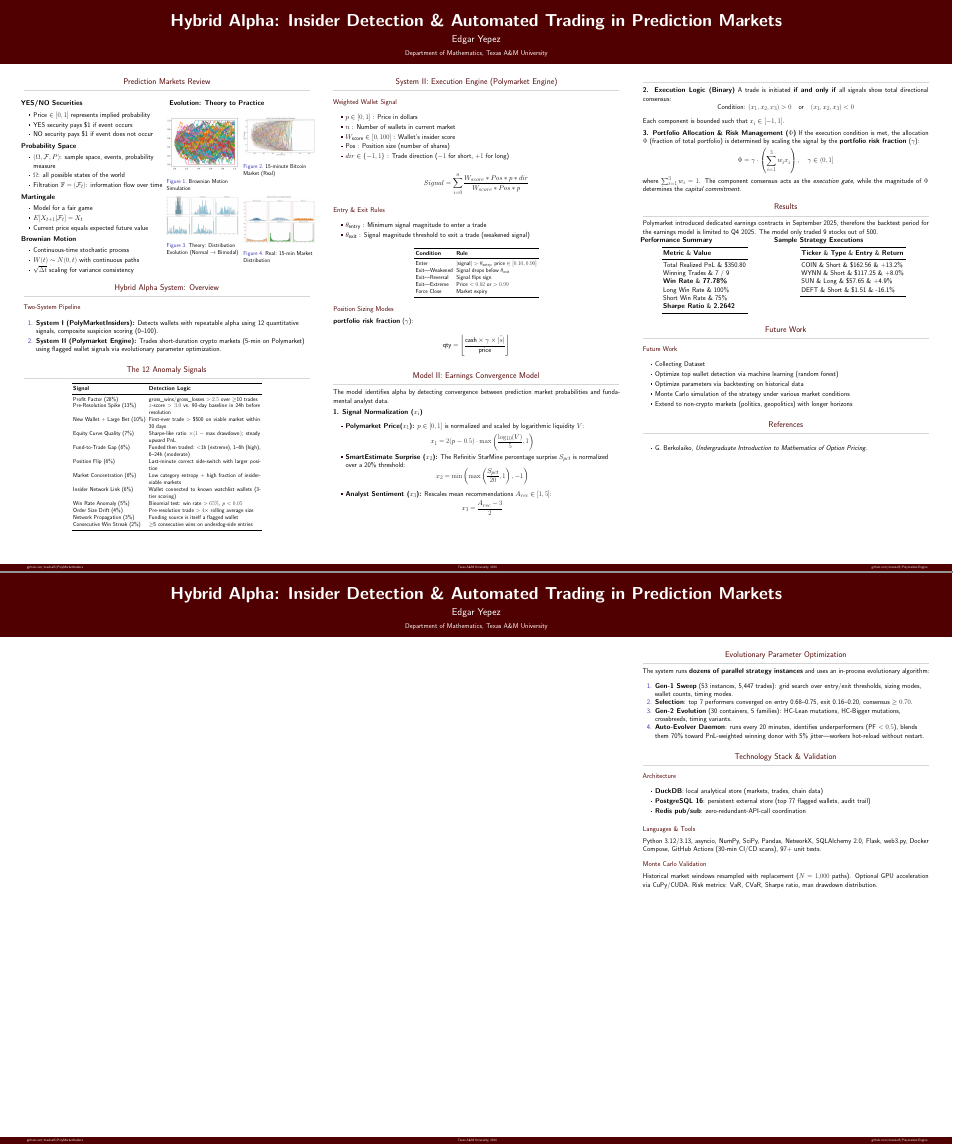
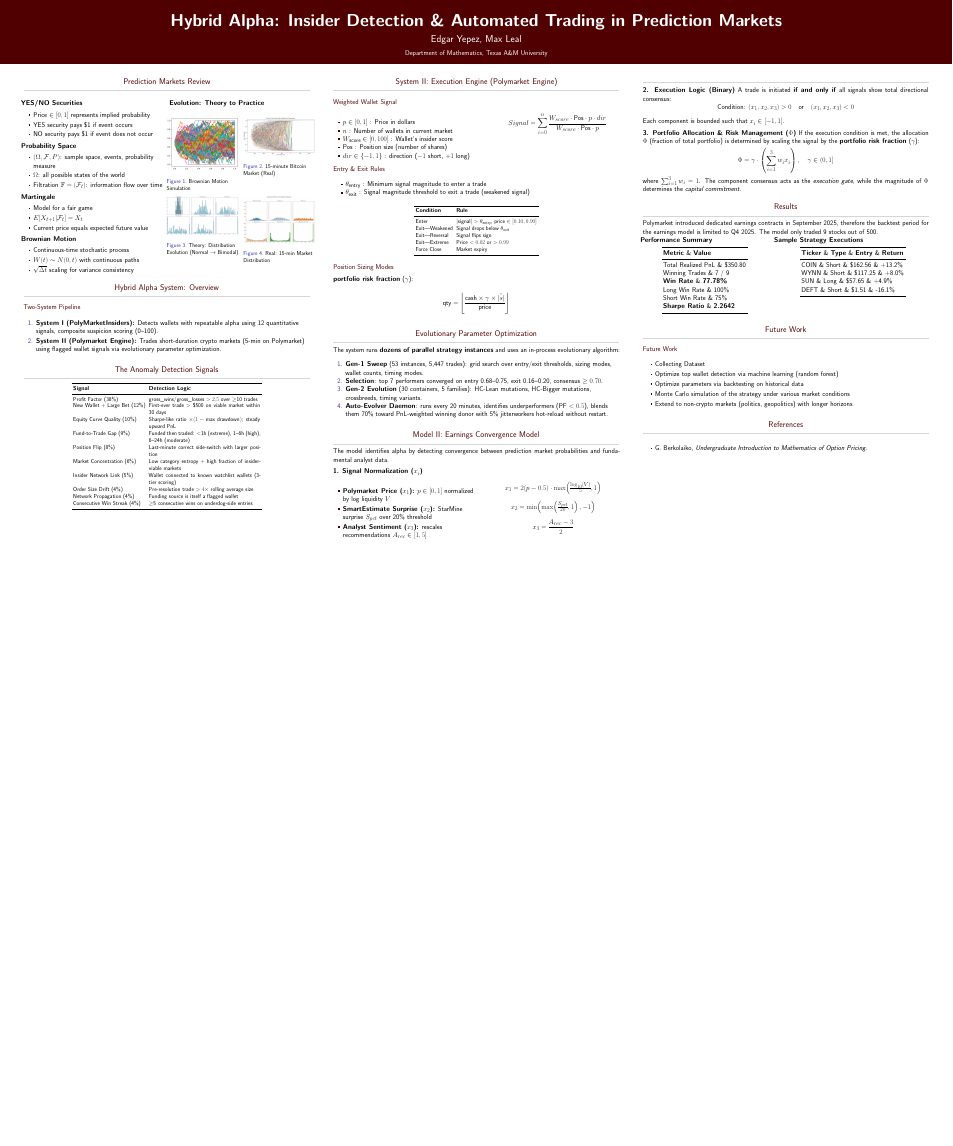
Before and after one commit to Yepez1000/PosterBoardPredictionMarkets, a LaTeX poster (posterboard.tex): pages 1 and 2 of 2 before the commit and the whole page after it, the two joined at a grey line, the shorter picture padded with empty space. Compiled offline with XeLaTeX.

Commit message:
added evos, shortened signals, deleted extra page, deleted footer

```diff
--- a/posterboard.tex
+++ b/posterboard.tex
@@ -47,7 +47,7 @@
 
 \title{Hybrid Alpha: Insider Detection \& Automated Trading in Prediction Markets}
 
-\author{Edgar Yepez}
+\author{Edgar Yepez, Max Leal}
 
 \institute[shortinst]{Department of Mathematics, Texas A\&M University}
 
@@ -55,10 +55,11 @@
 % Footer (optional)
 % ====================
 
-\footercontent{
-  \href{https://github.com/maxleal5/PolyMarketInsiders}{github.com/maxleal5/PolyMarketInsiders} \hfill
-  Texas A\&M University, 2026 \hfill
-  \href{https://github.com/maxleal5/Polymarket-Engine}{github.com/maxleal5/Polymarket-Engine}}
+% \footercontent{
+%   % \href{https://github.com/maxleal5/PolyMarketInsiders}{github.com/maxleal5/PolyMarketInsiders} \hfill
+%   Texas A\&M University, 2026 \hfill
+%   % \href{https://github.com/maxleal5/Polymarket-Engine}{github.com/maxleal5/Polymarket-Engine}
+%   }
 % (can be left out to remove footer)
 
 % ====================
@@ -185,7 +186,7 @@
     \end{block}
 
 
-    \begin{block}{The 12 Anomaly Signals}
+    \begin{block}{The Anomaly Detection Signals}
 
       \small
       \begin{table}
@@ -194,18 +195,18 @@
           \toprule
           \textbf{Signal} & \textbf{Detection Logic} \\
           \midrule
-          Profit Factor (28\%) & $\text{gross\_wins} / \text{gross\_losses} > 2.5$ over $\geq$10 trades \\
-          Pre-Resolution Spike (13\%) & $z$-score $> 3.0$ vs.\ 90-day baseline in 24h before resolution \\
-          New Wallet + Large Bet (10\%) & First-ever trade $>$ \$500 on viable market within 30 days \\
-          Equity Curve Quality (7\%) & Sharpe-like ratio $\times (1 - \text{max drawdown})$; steady upward PnL \\
-          Fund-to-Trade Gap (6\%) & Funded then traded: $<$1h (extreme), 1--6h (high), 6--24h (moderate) \\
-          Position Flip (6\%) & Last-minute correct side-switch with larger position \\
+          Profit Factor (38\%) & $\text{gross\_wins} / \text{gross\_losses} > 2.5$ over $\geq$10 trades \\
+          % Pre-Resolution Spike (13\%) & $z$-score $> 3.0$ vs.\ 90-day baseline in 24h before resolution \\
+          New Wallet + Large Bet (12\%) & First-ever trade $>$ \$500 on viable market within 30 days \\
+          Equity Curve Quality (10\%) & Sharpe-like ratio $\times (1 - \text{max drawdown})$; steady upward PnL \\
+          Fund-to-Trade Gap (9\%) & Funded then traded: $<$1h (extreme), 1--6h (high), 6--24h (moderate) \\
+          Position Flip (8\%) & Last-minute correct side-switch with larger position \\
           Market Concentration (6\%) & Low category entropy + high fraction of insider-viable markets \\
-          Insider Network Link (6\%) & Wallet connected to known watchlist wallets (3-tier scoring) \\
-          Win Rate Anomaly (5\%) & Binomial test: win rate $> 65\%$, $p < 0.05$ \\
+          Insider Network Link (5\%) & Wallet connected to known watchlist wallets (3-tier scoring) \\
+          % Win Rate Anomaly (5\%) & Binomial test: win rate $> 65\%$, $p < 0.05$ \\
           Order Size Drift (4\%) & Pre-resolution trade $> 4\times$ rolling average size \\
-          Network Propagation (3\%) & Funding source is itself a flagged wallet \\
-          Consecutive Win Streak (2\%) & $\geq$5 consecutive wins on underdog-side entries \\
+          Network Propagation (4\%) & Funding source is itself a flagged wallet \\
+          Consecutive Win Streak (4\%) & $\geq$5 consecutive wins on underdog-side entries \\
           \bottomrule
         \end{tabular}
       \end{table}
@@ -255,26 +256,28 @@
     %
     \heading{Weighted Wallet Signal}
 
-
+    \begin{columns}[t]
+      \begin{column}{0.55\linewidth}
         \begin{itemize}
+          \setlength{\itemsep}{0pt}\setlength{\parsep}{0pt}
           \item $p \in [0, 1]$ : Price in dollars
           \item $n$ : Number of wallets in current market
           \item $W_{\text{score}} \in [0, 100]$ : Wallet's insider score
           \item $\text{Pos}$ : Position size (number of shares)
-        \item $dir \in \{-1, 1\}$ : Trade direction ($-1$ for short, $+1$ for long)
+          \item $dir \in \{-1, 1\}$ : direction ($-1$ short, $+1$ long)
         \end{itemize}
-
-
-
-    \[
-      Signal = \sum_{i=0}^n\frac{W_{score}*Pos * p * dir}{W_{score}*Pos * p}
-    \]
+      \end{column}
+      \begin{column}{0.45\linewidth}
+        \[ Signal = \sum_{i=0}^n\frac{W_{score}\cdot\text{Pos}\cdot p\cdot dir}{W_{score}\cdot\text{Pos}\cdot p} \]
+      \end{column}
+    \end{columns}
 
 
 
     \heading{Entry \& Exit Rules}
 
     \begin{itemize}
+      \setlength{\itemsep}{0pt}\setlength{\parsep}{0pt}
       \item $\theta_{\text{entry}}$ : Minimum signal magnitude to enter a trade
       \item $\theta_{\text{exit}}$ : Signal magnitude threshold to exit a trade (weakened signal)
     \end{itemize}
@@ -315,3 +318,9 @@
     % \end{itemize}
 
   \end{block}
+  \begin{block}{Evolutionary Parameter Optimization}
+
+    The system runs \textbf{dozens of parallel strategy instances} and uses an in-process evolutionary algorithm:
+
+    \begin{enumerate}
+      \setlength{\itemsep}{0pt}\setlength{\parsep}{0pt}
@@ -318,16 +331,29 @@
+    \end{enumerate}
+
+  \end{block}
+
+
 
   \begin{block}{Model II: Earnings Convergence Model}
     The model identifies alpha by detecting convergence between prediction market probabilities and fundamental analyst data.
 
     \textbf{1. Signal Normalization ($x_i$)}
+
+    \begin{columns}[t]
+      \begin{column}{0.52\linewidth}
         \begin{itemize}
-      \item \textbf{Polymarket Price($x_1$):} $p \in [0,1]$ is normalized and scaled by logarithmic liquidity $V$:
-      \[ x_1 = 2(p - 0.5) \cdot \max\left( \frac{\log_{10}(V)}{5}, 1 \right) \]
-      \item \textbf{SmartEstimate Surprise ($x_2$):} The Refinitiv StarMine percentage surprise $S_{pct}$ is normalized over a 20\% threshold:
-      \[ x_2 = \min\left(\max\left(\frac{S_{pct}}{20}, 1\right), -1\right) \]
-      \item \textbf{Analyst Sentiment ($x_3$):} Rescales mean recommendations $A_{rec} \in [1,5]$:
+          \setlength{\itemsep}{4pt}\setlength{\parsep}{0pt}
+          \item \textbf{Polymarket Price ($x_1$):} $p \in [0,1]$ normalized by log liquidity $V$
+          \item \textbf{SmartEstimate Surprise ($x_2$):} StarMine surprise $S_{pct}$ over 20\% threshold
+          \item \textbf{Analyst Sentiment ($x_3$):} rescales recommendations $A_{rec} \in [1,5]$
+        \end{itemize}
+      \end{column}
+      \begin{column}{0.48\linewidth}
+        \[ x_1 = 2(p - 0.5) \cdot \max\!\left( \tfrac{\log_{10}(V)}{5}, 1 \right) \]
+        \[ x_2 = \min\!\left(\max\!\left(\tfrac{S_{pct}}{20}, 1\right), -1\right) \]
         \[ x_3 = \frac{A_{rec} - 3}{2} \]
-    \end{itemize}
+      \end{column}
+    \end{columns}
 
   \end{block}
 
@@ -469,71 +495,4 @@ where $\sum_{i=1}^{3} w_i = 1$.
 \end{columns}
 \end{frame}
 
-% ============================================================
-% PAGE 2 — Detailed System Architecture
-% ============================================================
-
-\begin{frame}[t]
-\begin{columns}[t]
-\separatorcolumn
-
-\begin{column}{\colwidth}
-
-
-
-
-  %%% content for this column %%%
-
-
-\end{column}
-
-\separatorcolumn
-
-\begin{column}{\colwidth}
-
-
-\end{column}
-
-\separatorcolumn
-
-\begin{column}{\colwidth}
-
-  \begin{block}{Evolutionary Parameter Optimization}
-
-    The system runs \textbf{dozens of parallel strategy instances} and uses an in-process evolutionary algorithm:
-
-    \begin{enumerate}
-      \setlength{\itemsep}{0pt}\setlength{\parsep}{0pt}
-      \item \textbf{Gen-1 Sweep} (53 instances, 5{,}447 trades): grid search over entry/exit thresholds, sizing modes, wallet counts, timing modes.
-      \item \textbf{Selection}: top 7 performers converged on entry 0.68--0.75, exit 0.16--0.20, consensus $\geq 0.70$.
-      \item \textbf{Gen-2 Evolution} (30 containers, 5 families): HC-Lean mutations, HC-Bigger mutations, crossbreeds, timing variants.
-      \item \textbf{Auto-Evolver Daemon}: runs every 20 minutes, identifies underperformers (PF $< 0.5$), blends them 70\% toward PnL-weighted winning donor with 5\% jitter---workers hot-reload without restart.
-    \end{enumerate}
-
-  \end{block}
-
-  \begin{block}{Technology Stack \& Validation}
-
-    \heading{Architecture}
-    \begin{itemize}
-      \item \textbf{DuckDB}: local analytical store (markets, trades, chain data)
-      \item \textbf{PostgreSQL 16}: persistent external store (top 77 flagged wallets, audit trail)
-      \item \textbf{Redis pub/sub}: zero-redundant-API-call coordination
-    \end{itemize}
-
-    \heading{Languages \& Tools}
-    Python 3.12/3.13, asyncio, NumPy, SciPy, Pandas, NetworkX, SQLAlchemy~2.0, Flask, web3.py, Docker Compose, GitHub Actions (30-min CI/CD scans), 97+ unit tests.
-
-    \heading{Monte Carlo Validation}
-    Historical market windows resampled with replacement ($N = 1{,}000$ paths). Optional GPU acceleration via CuPy/CUDA. Risk metrics: VaR, CVaR, Sharpe ratio, max drawdown distribution.
-
-  \end{block}
-
-
-\end{column}
-
-\separatorcolumn
-\end{columns}
-\end{frame}
-
 \end{document}
```
Also changed, not shown: posterboard.tex (4 more changed lines). Lines whose indentation alone changed are shown as unchanged.
